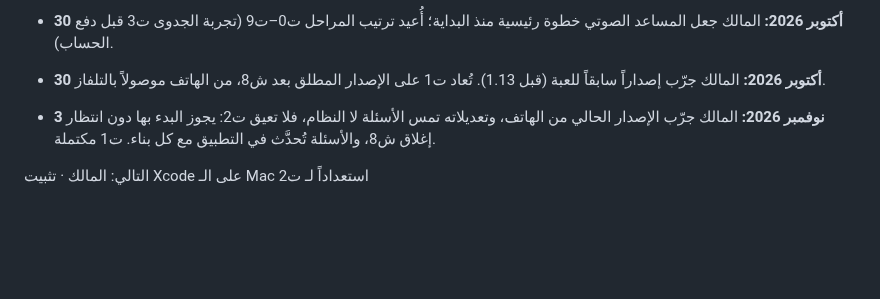
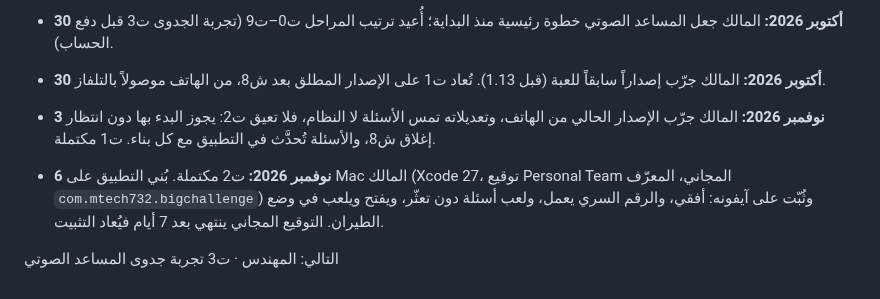
Before and after one commit to mtech732-stack/big-challenge, a Markdown page: docs/appstore/roadmap.md, the part around the change. Rendered like a GitHub page; blank space fills up the shorter version.

Commit message:
خارطة آبل: اكتمال ت2 (التطبيق على آيفون المالك ويعمل دون إنترنت)
Co-Authored-By: Claude Opus 5.5 <noreply@anthropic.com>
Claude-Session: https://claude.ai/code/session_01RdLZ2Aba96x3Lv3o4J3KZG

```diff
--- a/docs/appstore/roadmap.md
+++ b/docs/appstore/roadmap.md
@@ -218,5 +218,6 @@
 - **30 أكتوبر 2026:** المالك جعل المساعد الصوتي خطوة رئيسية منذ البداية؛ أُعيد ترتيب المراحل ت0–ت9 (تجربة الجدوى ت3 قبل دفع الحساب).
 - **30 أكتوبر 2026:** المالك جرّب إصداراً سابقاً للعبة (قبل 1.13). تُعاد ت1 على الإصدار المطلق بعد ش8، من الهاتف موصولاً بالتلفاز.
 - **3 نوفمبر 2026:** المالك جرّب الإصدار الحالي من الهاتف، وتعديلاته تمس الأسئلة لا النظام، فلا تعيق ت2: يجوز البدء بها دون انتظار إغلاق ش8، والأسئلة تُحدَّث في التطبيق مع كل بناء. ت1 مكتملة.
+- **6 نوفمبر 2026:** ت2 مكتملة. بُني التطبيق على Mac المالك (Xcode 27، توقيع Personal Team المجاني، المعرّف `com.mtech732.bigchallenge`) وثُبّت على آيفونه: أفقي، والرقم السري يعمل، ولعب أسئلة دون تعثّر، ويفتح ويلعب في وضع الطيران. التوقيع المجاني ينتهي بعد 7 أيام فيُعاد التثبيت.
 
-التالي: المالك · تثبيت Xcode على الـ Mac استعداداً لـ ت2
+التالي: المهندس · ت3 تجربة جدوى المساعد الصوتي
```
